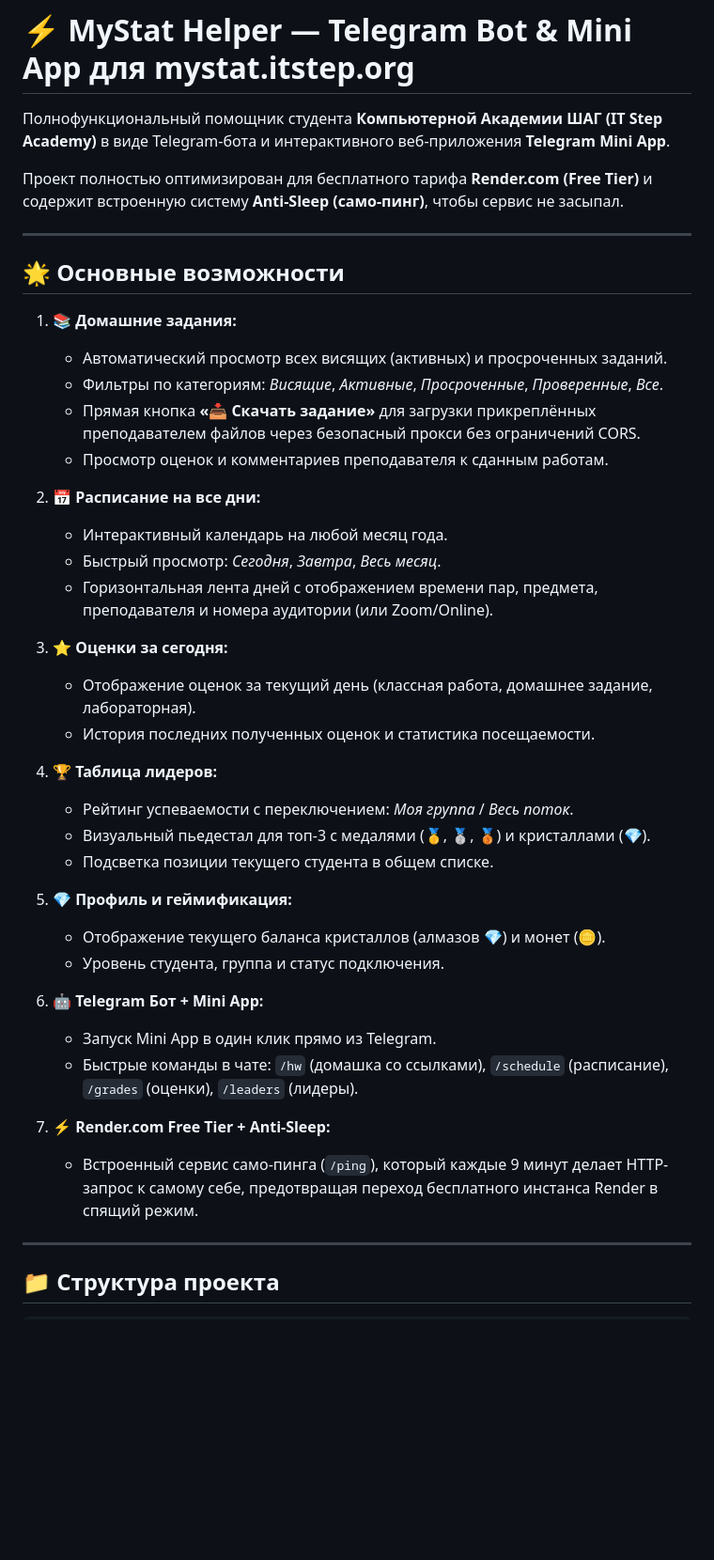
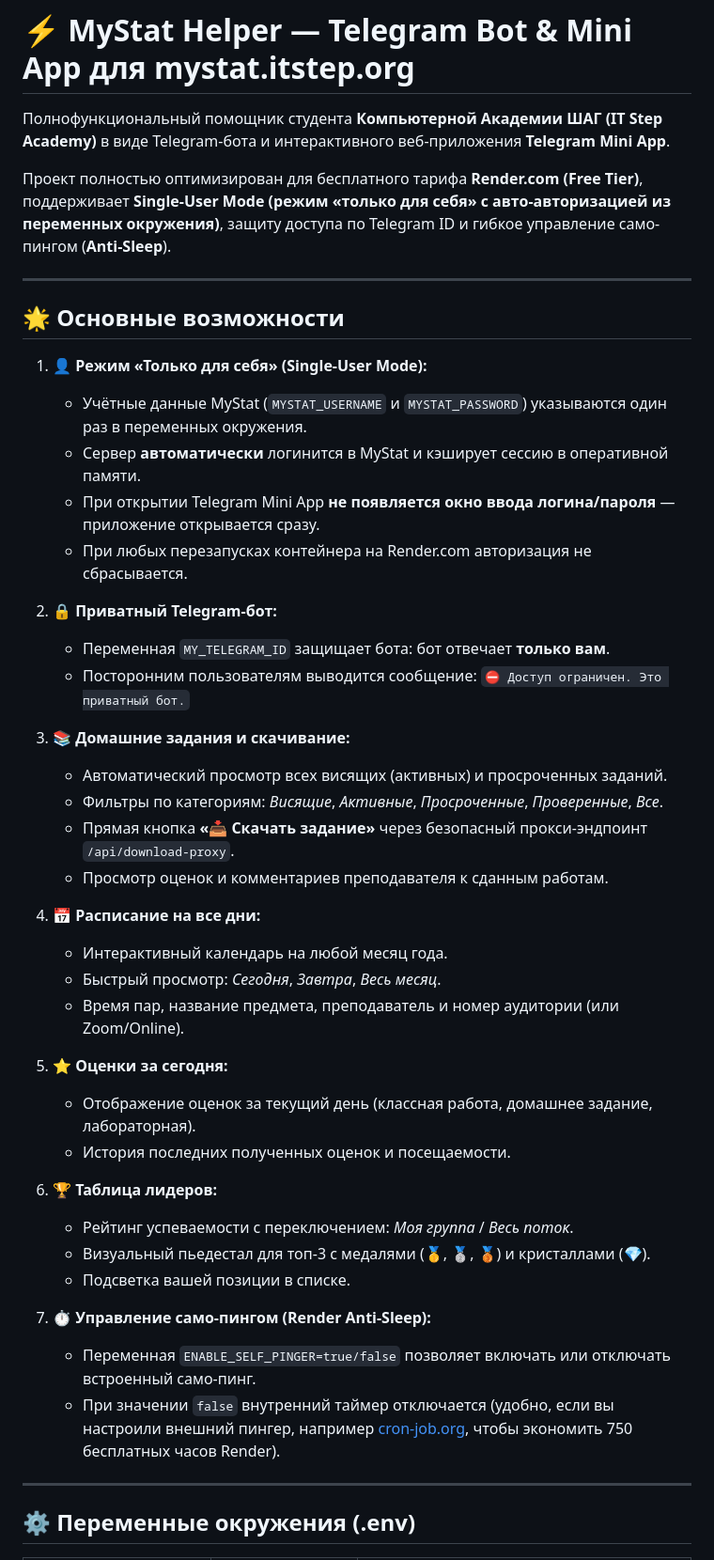
Before and after one commit to Guccigang12/stat-tg-miniapp, a Markdown page: README.md, the part around one of its changes. Shown at 94% size. Rendered like a GitHub page; blank space fills up the shorter version.

```diff
--- a/README.md
+++ b/README.md
@@ -2,44 +2,47 @@
 
 Полнофункциональный помощник студента **Компьютерной Академии ШАГ (IT Step Academy)** в виде Telegram-бота и интерактивного веб-приложения **Telegram Mini App**.
 
-Проект полностью оптимизирован для бесплатного тарифа **Render.com (Free Tier)** и содержит встроенную систему **Anti-Sleep (само-пинг)**, чтобы сервис не засыпал.
+Проект полностью оптимизирован для бесплатного тарифа **Render.com (Free Tier)**, поддерживает **Single-User Mode (режим «только для себя» с авто-авторизацией из переменных окружения)**, защиту доступа по Telegram ID и гибкое управление само-пингом (**Anti-Sleep**).
 
 ---
 
 ## 🌟 Основные возможности
 
-1. 📚 **Домашние задания:**
+1. 👤 **Режим «Только для себя» (Single-User Mode):**
+   - Учётные данные MyStat (`MYSTAT_USERNAME` и `MYSTAT_PASSWORD`) указываются один раз в переменных окружения.
+   - Сервер **автоматически** логинится в MyStat и кэширует сессию в оперативной памяти.
+   - При открытии Telegram Mini App **не появляется окно ввода логина/пароля** — приложение открывается сразу.
+   - При любых перезапусках контейнера на Render.com авторизация не сбрасывается.
+
+2. 🔒 **Приватный Telegram-бот:**
+   - Переменная `MY_TELEGRAM_ID` защищает бота: бот отвечает **только вам**.
+   - Посторонним пользователям выводится сообщение: `⛔ Доступ ограничен. Это приватный бот.`
+
+3. 📚 **Домашние задания и скачивание:**
    - Автоматический просмотр всех висящих (активных) и просроченных заданий.
    - Фильтры по категориям: *Висящие*, *Активные*, *Просроченные*, *Проверенные*, *Все*.
-   - Прямая кнопка **«📥 Скачать задание»** для загрузки прикреплённых преподавателем файлов через безопасный прокси без ограничений CORS.
+   - Прямая кнопка **«📥 Скачать задание»** через безопасный прокси-эндпоинт `/api/download-proxy`.
    - Просмотр оценок и комментариев преподавателя к сданным работам.
 
-2. 📅 **Расписание на все дни:**
+4. 📅 **Расписание на все дни:**
    - Интерактивный календарь на любой месяц года.
    - Быстрый просмотр: *Сегодня*, *Завтра*, *Весь месяц*.
-   - Горизонтальная лента дней с отображением времени пар, предмета, преподавателя и номера аудитории (или Zoom/Online).
+   - Время пар, название предмета, преподаватель и номер аудитории (или Zoom/Online).
 
-3. ⭐ **Оценки за сегодня:**
+5. ⭐ **Оценки за сегодня:**
    - Отображение оценок за текущий день (классная работа, домашнее задание, лабораторная).
-   - История последних полученных оценок и статистика посещаемости.
+   - История последних полученных оценок и посещаемости.
 
-4. 🏆 **Таблица лидеров:**
+6. 🏆 **Таблица лидеров:**
    - Рейтинг успеваемости с переключением: *Моя группа* / *Весь поток*.
    - Визуальный пьедестал для топ-3 с медалями (🥇, 🥈, 🥉) и кристаллами (💎).
-   - Подсветка позиции текущего студента в общем списке.
+   - Подсветка вашей позиции в списке.
 
-5. 💎 **Профиль и геймификация:**
-   - Отображение текущего баланса кристаллов (алмазов 💎) и монет (🪙).
-   - Уровень студента, группа и статус подключения.
-
-6. 🤖 **Telegram Бот + Mini App:**
-   - Запуск Mini App в один клик прямо из Telegram.
-   - Быстрые команды в чате: `/hw` (домашка со ссылками), `/schedule` (расписание), `/grades` (оценки), `/leaders` (лидеры).
-
-7. ⚡ **Render.com Free Tier + Anti-Sleep:**
-   - Встроенный сервис само-пинга (`/ping`), который каждые 9 минут делает HTTP-запрос к самому себе, предотвращая переход бесплатного инстанса Render в спящий режим.
+7. ⏱️ **Управление само-пингом (Render Anti-Sleep):**
+   - Переменная `ENABLE_SELF_PINGER=true/false` позволяет включать или отключать встроенный само-пинг.
+   - При значении `false` внутренний таймер отключается (удобно, если вы настроили внешний пингер, например [cron-job.org](https://cron-job.org/), чтобы экономить 750 бесплатных часов Render).
 
 ---
 
-## 📁 Структура проекта
+## ⚙️ Переменные окружения (.env)
 
```
Also changed, not shown: other parts of README.md (+43 -84 lines).
